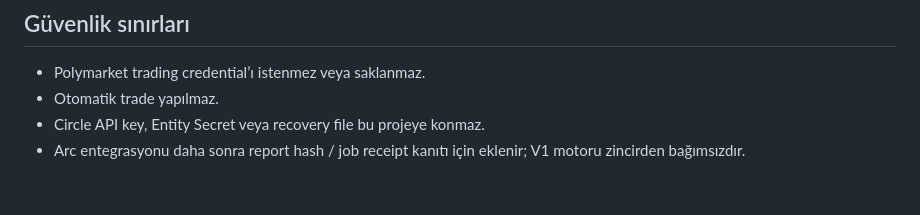
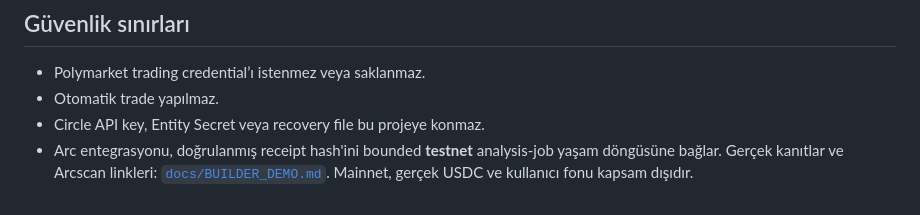
Before and after one commit to Scarpo-gh/outcome-rail, a Markdown page: README.md, the part around the change. GitHub-like rendering.

```diff
--- a/README.md
+++ b/README.md
@@ -86,4 +86,4 @@ Varsayılan adres yalnız loopback'tir: `http://127.0.0.1:8080`.
 - Polymarket trading credential’ı istenmez veya saklanmaz.
 - Otomatik trade yapılmaz.
 - Circle API key, Entity Secret veya recovery file bu projeye konmaz.
-- Arc entegrasyonu daha sonra report hash / job receipt kanıtı için eklenir; V1 motoru zincirden bağımsızdır.
+- Arc entegrasyonu, doğrulanmış receipt hash'ini bounded **testnet** analysis-job yaşam döngüsüne bağlar. Gerçek kanıtlar ve Arcscan linkleri: [`docs/BUILDER_DEMO.md`](docs/BUILDER_DEMO.md#arc-ile-bağlantı). Mainnet, gerçek USDC ve kullanıcı fonu kapsam dışıdır.
```
Also changed, not shown: docs/BUILDER_DEMO.md (+15 -3 lines).
